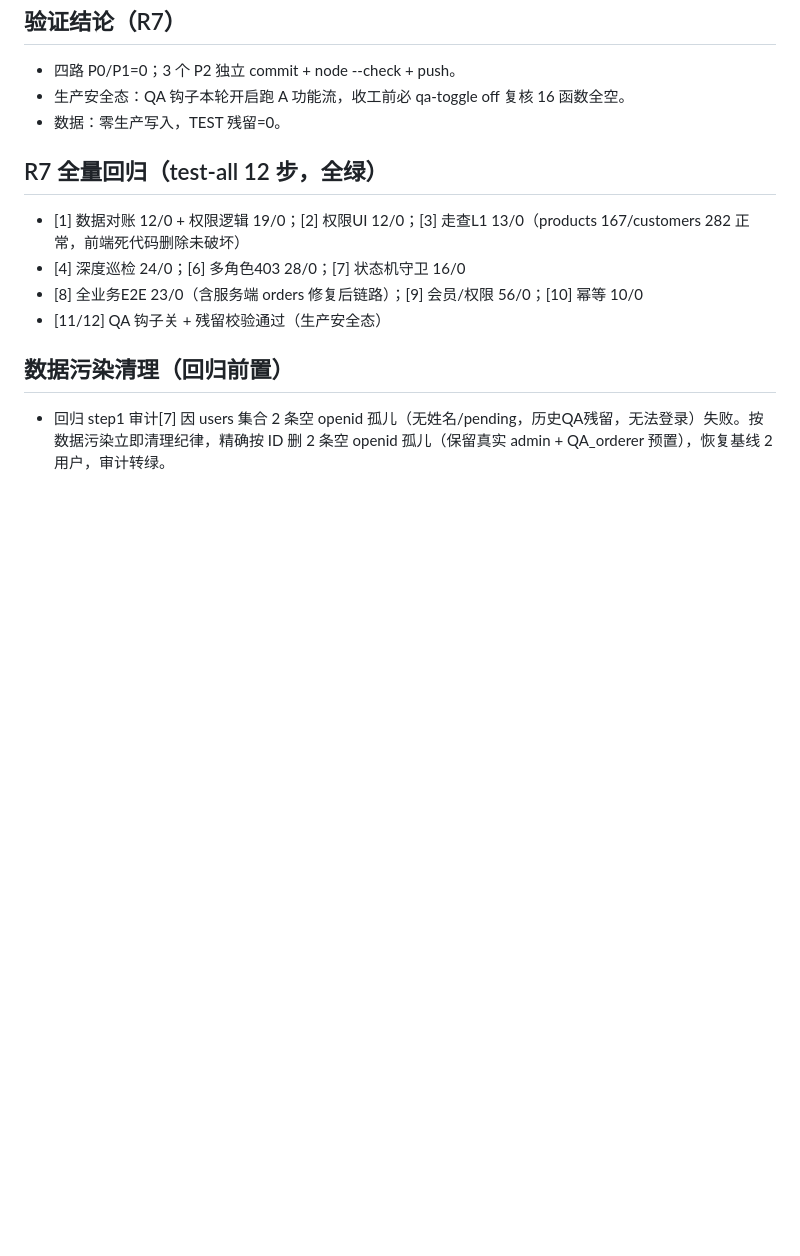
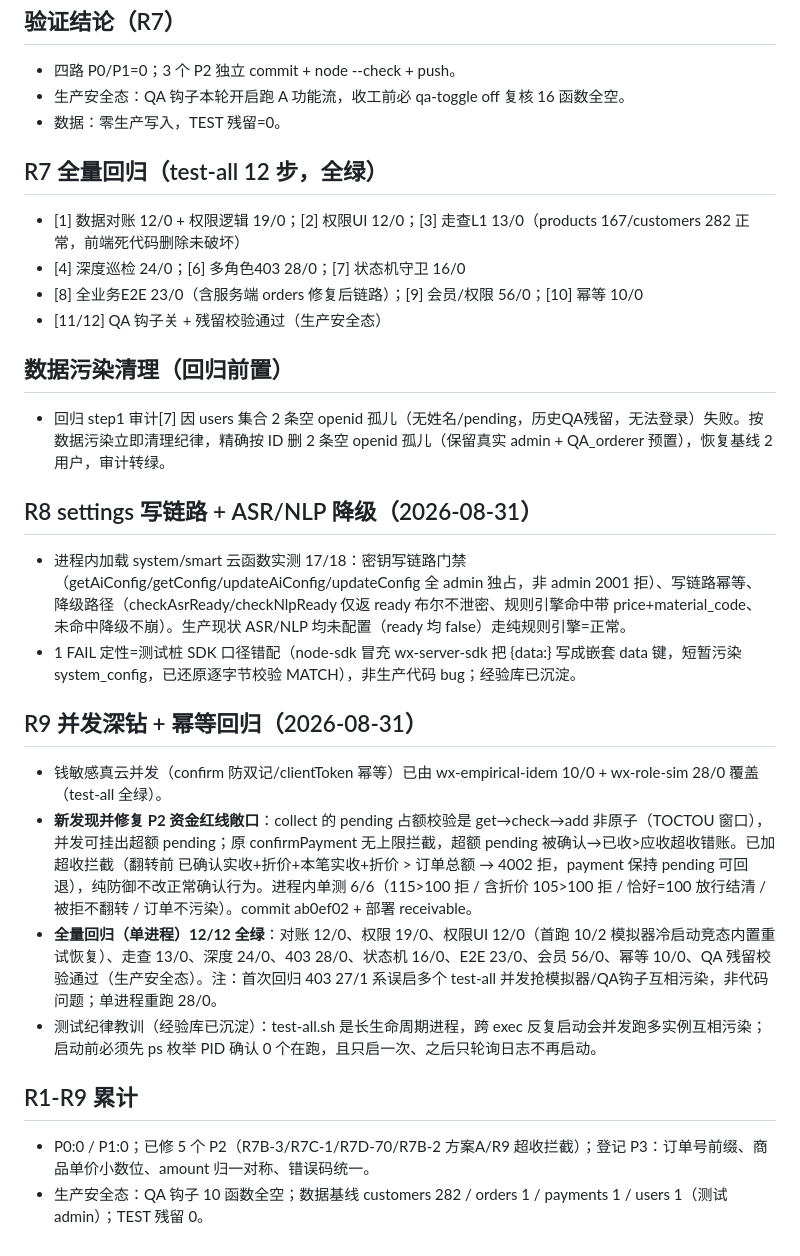
Before and after one commit to swift3000/fenghuai-trading, a Markdown page: docs/reports/T59-待办-graph第7轮发现处置.md, the part around the change. Rendered like a GitHub page; blank space fills up the shorter version.

Commit message:
T59: R8/R9 记录（settings 链路/降级 + 并发超收拦截加固+单进程回归 12/12）

```diff
--- a/docs/reports/T59-待办-graph第7轮发现处置.md
+++ b/docs/reports/T59-待办-graph第7轮发现处置.md
@@ -47,3 +47,18 @@ P0:0 / P1:0 / P2:4 / P3:3。三个 P2 已修（独立 commit）；R7B-2 财务
 
 ## 数据污染清理（回归前置）
 - 回归 step1 审计[7] 因 users 集合 2 条空 openid 孤儿（无姓名/pending，历史QA残留，无法登录）失败。按数据污染立即清理纪律，精确按 ID 删 2 条空 openid 孤儿（保留真实 admin + QA_orderer 预置），恢复基线 2 用户，审计转绿。
+
+
+## R8 settings 写链路 + ASR/NLP 降级（2026-08-31）
+- 进程内加载 system/smart 云函数实测 17/18：密钥写链路门禁（getAiConfig/getConfig/updateAiConfig/updateConfig 全 admin 独占，非 admin 2001 拒）、写链路幂等、降级路径（checkAsrReady/checkNlpReady 仅返 ready 布尔不泄密、规则引擎命中带 price+material_code、未命中降级不崩）。生产现状 ASR/NLP 均未配置（ready 均 false）走纯规则引擎=正常。
+- 1 FAIL 定性=测试桩 SDK 口径错配（node-sdk 冒充 wx-server-sdk 把 {data:} 写成嵌套 data 键，短暂污染 system_config，已还原逐字节校验 MATCH），非生产代码 bug；经验库已沉淀。
+
+## R9 并发深钻 + 幂等回归（2026-08-31）
+- 钱敏感真云并发（confirm 防双记/clientToken 幂等）已由 wx-empirical-idem 10/0 + wx-role-sim 28/0 覆盖（test-all 全绿）。
+- **新发现并修复 P2 资金红线敞口**：collect 的 pending 占额校验是 get→check→add 非原子（TOCTOU 窗口），并发可挂出超额 pending；原 confirmPayment 无上限拦截，超额 pending 被确认→已收>应收超收错账。已加超收拦截（翻转前 已确认实收+折价+本笔实收+折价 > 订单总额 → 4002 拒，payment 保持 pending 可回退），纯防御不改正常确认行为。进程内单测 6/6（115>100 拒 / 含折价 105>100 拒 / 恰好=100 放行结清 / 被拒不翻转 / 订单不污染）。commit ab0ef02 + 部署 receivable。
+- **全量回归（单进程）12/12 全绿**：对账 12/0、权限 19/0、权限UI 12/0（首跑 10/2 模拟器冷启动竞态内置重试恢复）、走查 13/0、深度 24/0、403 28/0、状态机 16/0、E2E 23/0、会员 56/0、幂等 10/0、QA 残留校验通过（生产安全态）。注：首次回归 403 27/1 系误启多个 test-all 并发抢模拟器/QA钩子互相污染，非代码问题；单进程重跑 28/0。
+- 测试纪律教训（经验库已沉淀）：test-all.sh 是长生命周期进程，跨 exec 反复启动会并发跑多实例互相污染；启动前必须先 ps 枚举 PID 确认 0 个在跑，且只启一次、之后只轮询日志不再启动。
+
+## R1-R9 累计
+- P0:0 / P1:0；已修 5 个 P2（R7B-3/R7C-1/R7D-70/R7B-2 方案A/R9 超收拦截）；登记 P3：订单号前缀、商品单价小数位、amount 归一对称、错误码统一。
+- 生产安全态：QA 钩子 10 函数全空；数据基线 customers 282 / orders 1 / payments 1 / users 1（测试admin）；TEST 残留 0。
```
